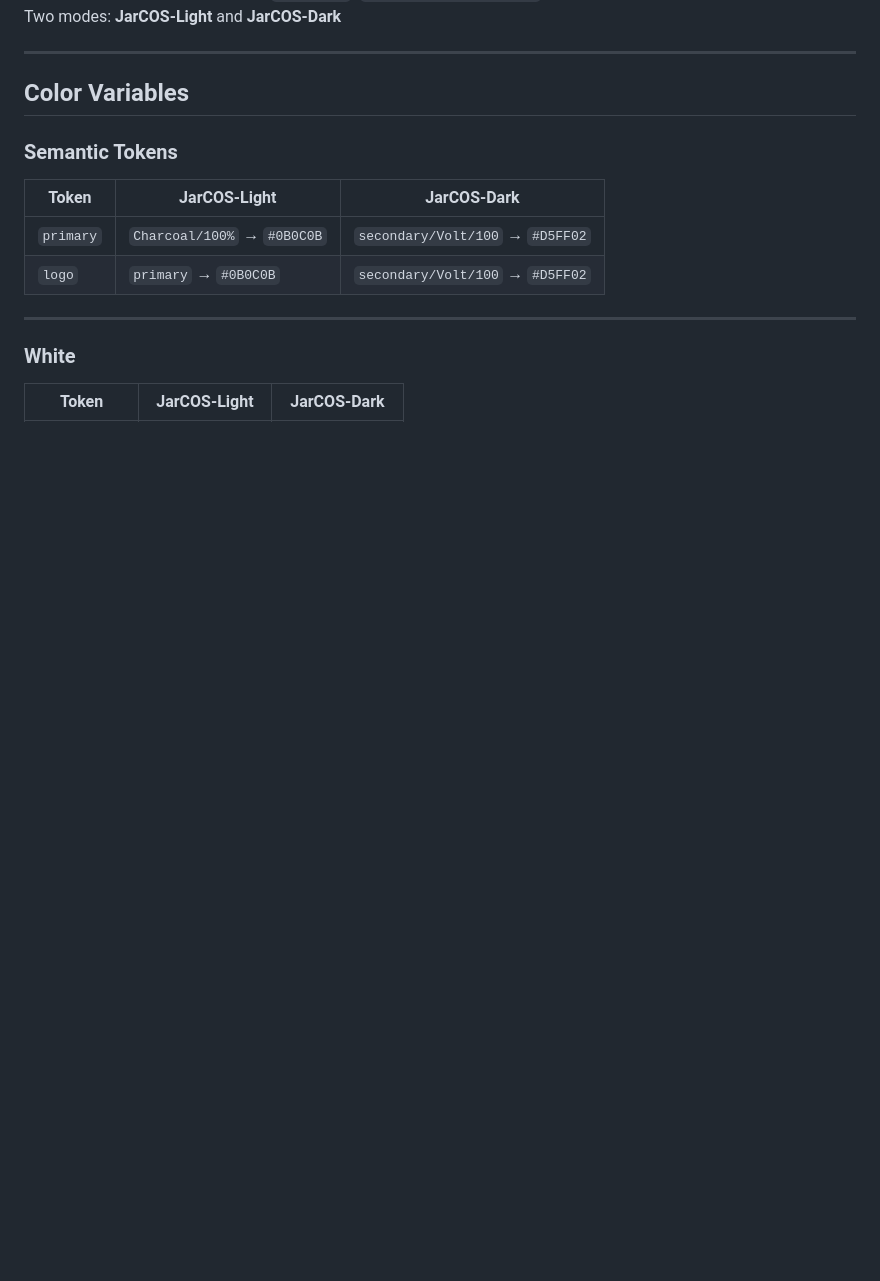
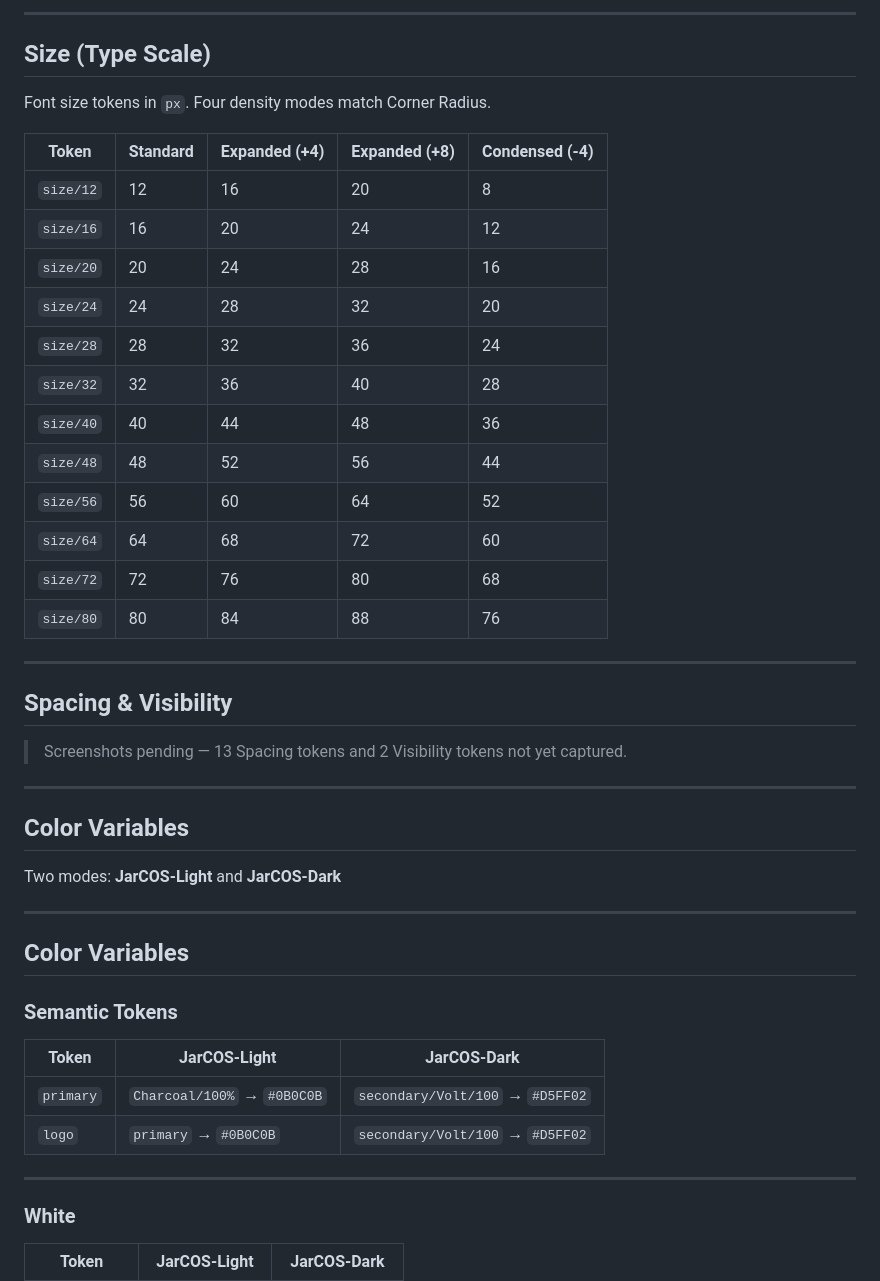
Before and after one commit to scientist1983/dp, a Markdown page: design.md, the part around one of its changes. GitHub-like rendering; blank space fills up the shorter version.

```diff
--- a/design.md
+++ b/design.md
@@ -4,3 +68,34 @@ Source: Figma Variables panel, file `JarCOS UI` (`0v93xS3oDLra3a3uEJBwuP`)
+---
+
+## Size (Type Scale)
+
+Font size tokens in `px`. Four density modes match Corner Radius.
+
+| Token | Standard | Expanded (+4) | Expanded (+8) | Condensed (-4) |
+|-------|---------|--------------|--------------|----------------|
+| `size/12` | 12 | 16 | 20 | 8 |
+| `size/16` | 16 | 20 | 24 | 12 |
+| `size/20` | 20 | 24 | 28 | 16 |
+| `size/24` | 24 | 28 | 32 | 20 |
+| `size/28` | 28 | 32 | 36 | 24 |
+| `size/32` | 32 | 36 | 40 | 28 |
+| `size/40` | 40 | 44 | 48 | 36 |
+| `size/48` | 48 | 52 | 56 | 44 |
+| `size/56` | 56 | 60 | 64 | 52 |
+| `size/64` | 64 | 68 | 72 | 60 |
+| `size/72` | 72 | 76 | 80 | 68 |
+| `size/80` | 80 | 84 | 88 | 76 |
+
+---
+
+## Spacing & Visibility
+
+> Screenshots pending — 13 Spacing tokens and 2 Visibility tokens not yet captured.
+
+---
+
+## Color Variables
+
 Two modes: **JarCOS-Light** and **JarCOS-Dark**
 
 ---
```
Also changed, not shown: other parts of design.md (+64 -17 lines).
